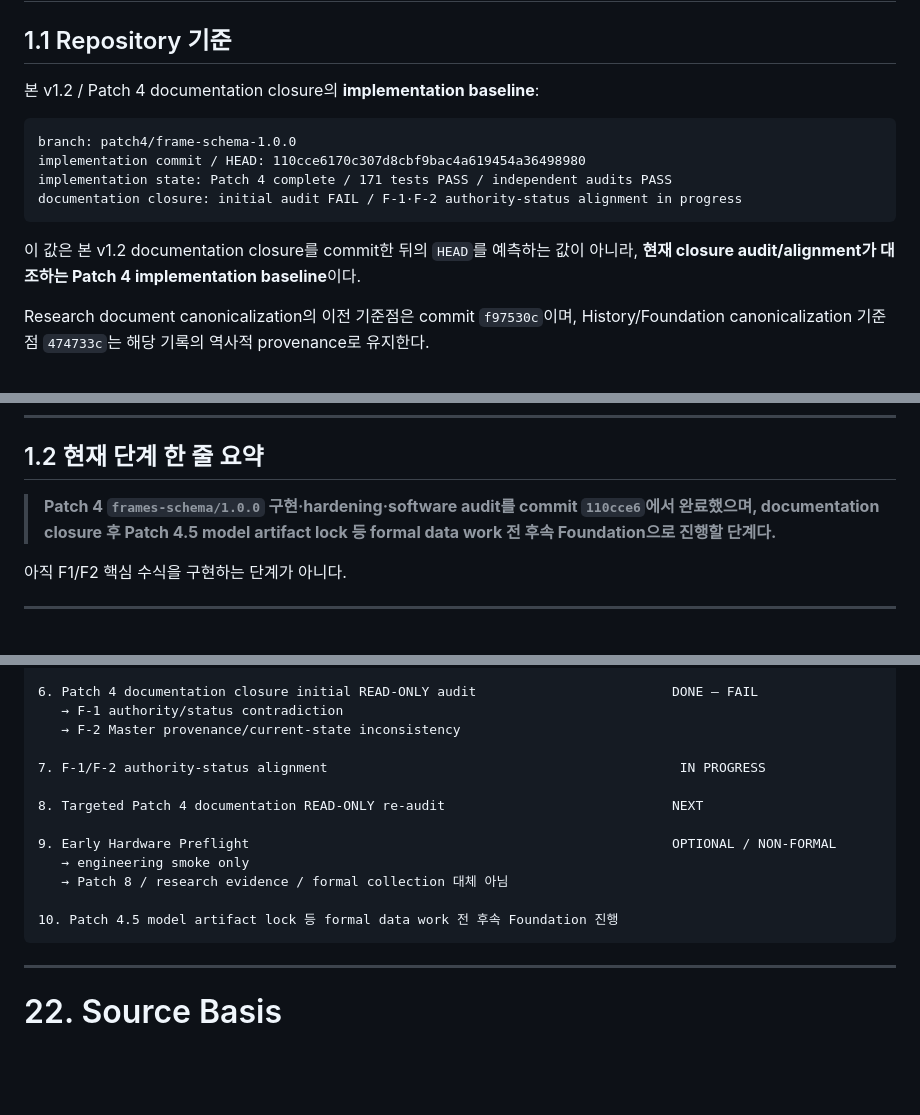
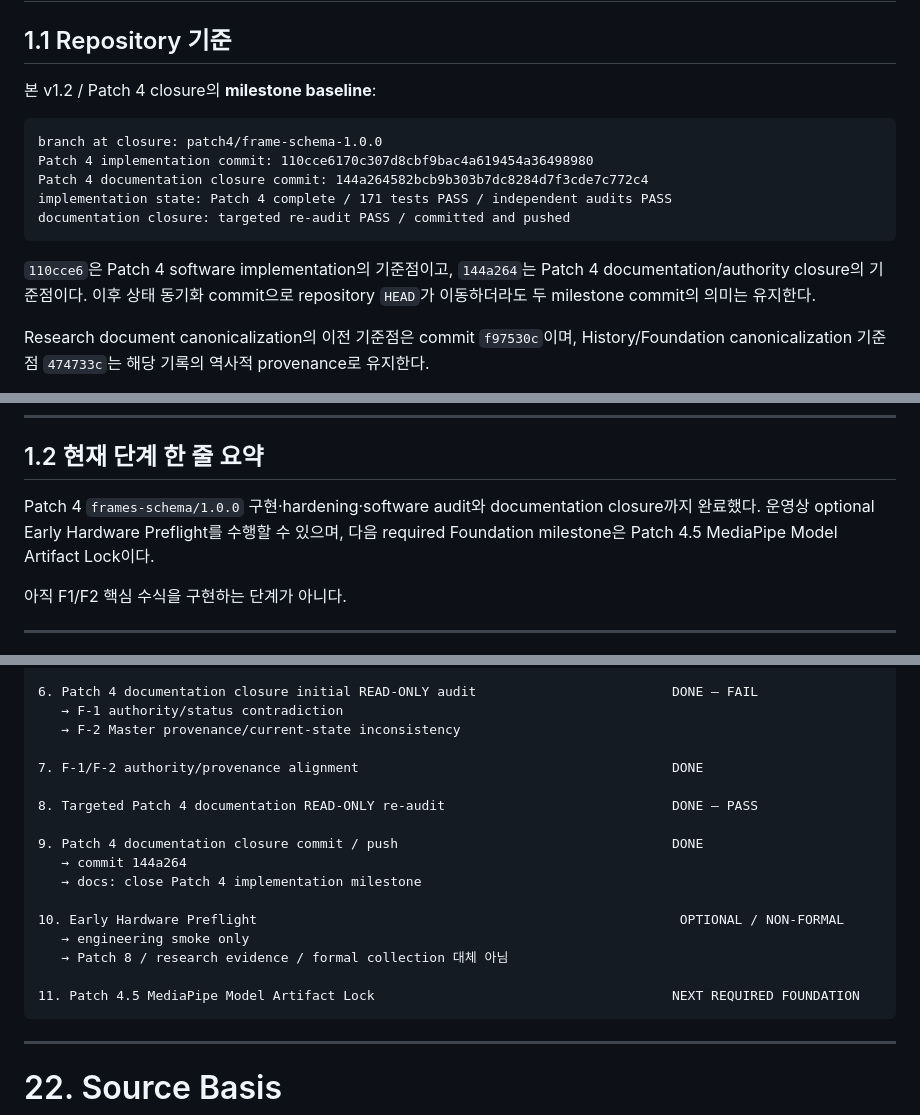
Before and after one commit to woo0208/AIoT, a Markdown page: docs/research/AIoT_RESEARCH_MASTER.md, 3 parts joined by grey strips. Drawn GitHub-style; blank space fills up the shorter version.

Commit message:
docs: sync Patch 4 completion status

````diff
--- a/docs/research/AIoT_RESEARCH_MASTER.md
+++ b/docs/research/AIoT_RESEARCH_MASTER.md
@@ -78,17 +78,19 @@ formal collection 승인, 실제 D455 validation 완료 또는 새 capture accep
 
 ## 1.1 Repository 기준
 
-본 v1.2 / Patch 4 documentation closure의 **implementation baseline**:
-
-```text
-branch: patch4/frame-schema-1.0.0
-implementation commit / HEAD: 110cce6170c307d8cbf9bac4a619454a36498980
+본 v1.2 / Patch 4 closure의 **milestone baseline**:
+
+```text
+branch at closure: patch4/frame-schema-1.0.0
+Patch 4 implementation commit: 110cce6170c307d8cbf9bac4a619454a36498980
+Patch 4 documentation closure commit: 144a264582bcb9b303b7dc8284d7f3cde7c772c4
 implementation state: Patch 4 complete / 171 tests PASS / independent audits PASS
-documentation closure: initial audit FAIL / F-1·F-2 authority-status alignment in progress
-```
-
-이 값은 본 v1.2 documentation closure를 commit한 뒤의 `HEAD`를 예측하는 값이 아니라,
-**현재 closure audit/alignment가 대조하는 Patch 4 implementation baseline**이다.
+documentation closure: targeted re-audit PASS / committed and pushed
+```
+
+`110cce6`은 Patch 4 software implementation의 기준점이고,
+`144a264`는 Patch 4 documentation/authority closure의 기준점이다.
+이후 상태 동기화 commit으로 repository `HEAD`가 이동하더라도 두 milestone commit의 의미는 유지한다.
 
 Research document canonicalization의 이전 기준점은 commit `f97530c`이며,
 History/Foundation canonicalization 기준점 `474733c`는 해당 기록의 역사적 provenance로 유지한다.
@@ -120,7 +122,8 @@ History/Foundation 기존 6개 문서는 READ-ONLY 독립 검토와 canonicaliza
 
 ## 1.2 현재 단계 한 줄 요약
 
-> **Patch 4 `frames-schema/1.0.0` 구현·hardening·software audit를 commit `110cce6`에서 완료했으며, documentation closure 후 Patch 4.5 model artifact lock 등 formal data work 전 후속 Foundation으로 진행할 단계다.**
+Patch 4 `frames-schema/1.0.0` 구현·hardening·software audit와 documentation closure까지 완료했다.
+운영상 optional Early Hardware Preflight를 수행할 수 있으며, 다음 required Foundation milestone은 Patch 4.5 MediaPipe Model Artifact Lock이다.
 
 아직 F1/F2 핵심 수식을 구현하는 단계가 아니다.
 
@@ -1554,15 +1557,19 @@ Worklog를 연구의 최종 권위 문서로 사용하지 않는다.
    → F-1 authority/status contradiction
    → F-2 Master provenance/current-state inconsistency
 
-7. F-1/F-2 authority-status alignment                                             IN PROGRESS
-
-8. Targeted Patch 4 documentation READ-ONLY re-audit                             NEXT
-
-9. Early Hardware Preflight                                                      OPTIONAL / NON-FORMAL
+7. F-1/F-2 authority/provenance alignment                                        DONE
+
+8. Targeted Patch 4 documentation READ-ONLY re-audit                             DONE — PASS
+
+9. Patch 4 documentation closure commit / push                                   DONE
+   → commit 144a264
+   → docs: close Patch 4 implementation milestone
+
+10. Early Hardware Preflight                                                      OPTIONAL / NON-FORMAL
    → engineering smoke only
    → Patch 8 / research evidence / formal collection 대체 아님
 
-10. Patch 4.5 model artifact lock 등 formal data work 전 후속 Foundation 진행
+11. Patch 4.5 MediaPipe Model Artifact Lock                                      NEXT REQUIRED FOUNDATION
 ```
 
 
````
Also changed, not shown: other parts of docs/research/AIoT_RESEARCH_MASTER.md (+2 -2 lines).
